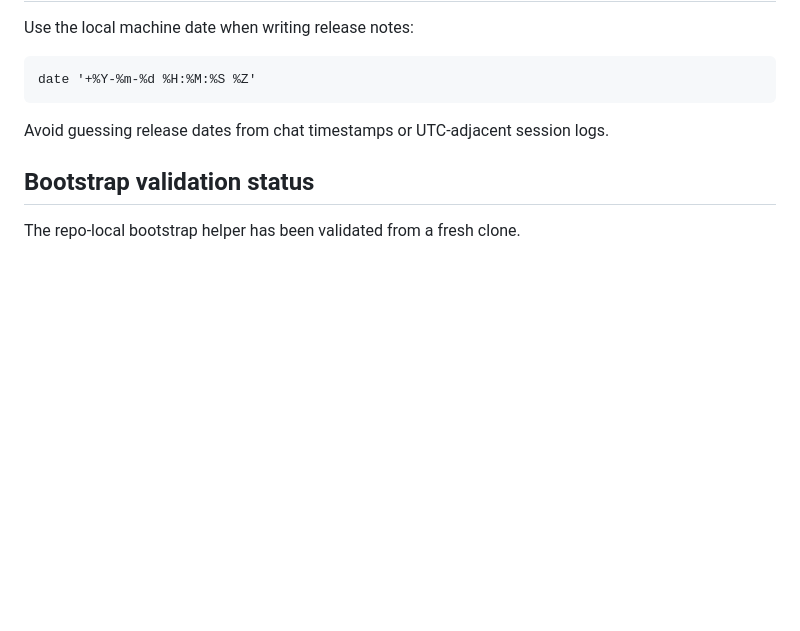
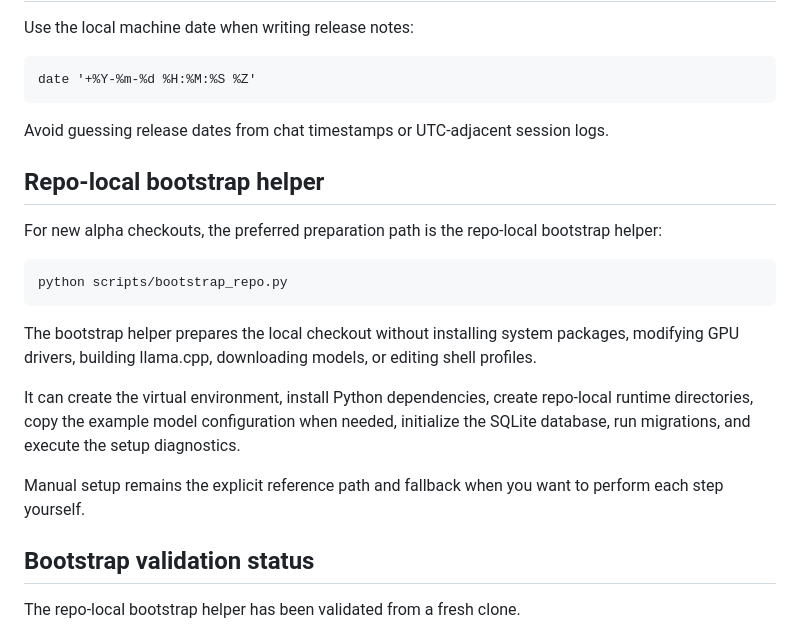
Before and after one commit to WumboLabs/monolith, a Markdown page: docs/PUBLIC_ALPHA.md, the part around the change. GitHub-like rendering; blank space fills up the shorter version.

```diff
--- a/docs/PUBLIC_ALPHA.md
+++ b/docs/PUBLIC_ALPHA.md
@@ -110,6 +110,18 @@ Use the local machine date when writing release notes:
 
 Avoid guessing release dates from chat timestamps or UTC-adjacent session logs.
 
+## Repo-local bootstrap helper
+
+For new alpha checkouts, the preferred preparation path is the repo-local bootstrap helper:
+
+    python scripts/bootstrap_repo.py
+
+The bootstrap helper prepares the local checkout without installing system packages, modifying GPU drivers, building llama.cpp, downloading models, or editing shell profiles.
+
+It can create the virtual environment, install Python dependencies, create repo-local runtime directories, copy the example model configuration when needed, initialize the SQLite database, run migrations, and execute the setup diagnostics.
+
+Manual setup remains the explicit reference path and fallback when you want to perform each step yourself.
+
 ## Bootstrap validation status
 
 The repo-local bootstrap helper has been validated from a fresh clone.
```
Also changed, not shown: README.md (+3 -6 lines).
